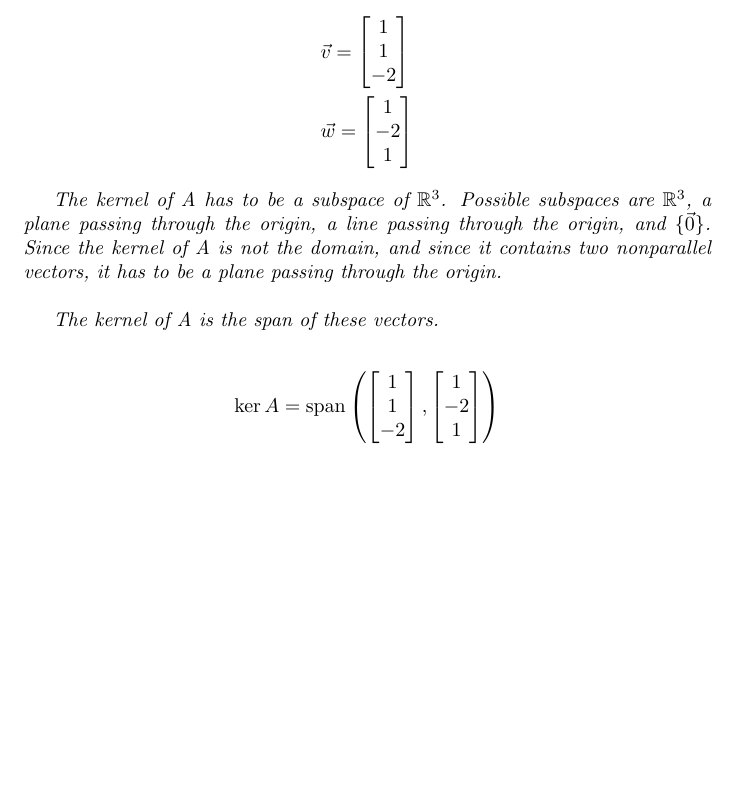
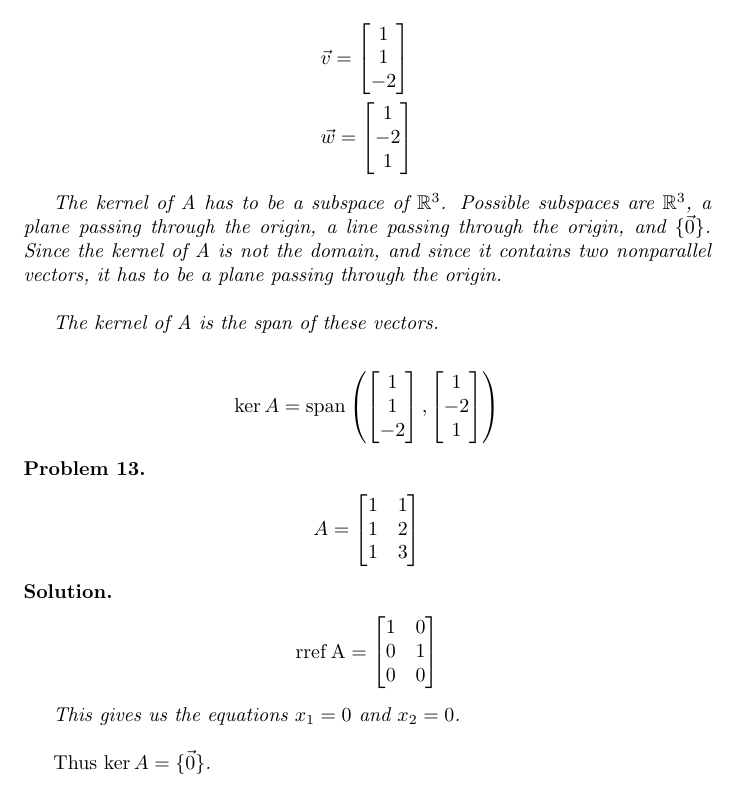
Before and after one commit to ataylor89/LinearAlgebraWithApplications, a LaTeX document (ch3sec1.tex): part of page 10 of 10, cut so that both start at the same text, the shorter picture padded with empty space. Compiled offline with pdfLaTeX.

Commit message:
Adding a kernel problem

```diff
--- a/ch3sec1.tex
+++ b/ch3sec1.tex
@@ -415,4 +415,21 @@ The kernel of A is the span of these vectors.
 
 \end{solution}
 
+\begin{problem}
+\begin{align*}
+A = \begin{bmatrix}1 & 1 \\ 1 & 2 \\ 1 & 3 \end{bmatrix}
+\end{align*}
+\end{problem}
+
+\begin{solution}
+\begin{align*}
+\rref{A} = \begin{bmatrix}1 & 0 \\ 0 & 1 \\ 0 & 0 \end{bmatrix}
+\end{align*}
+
+This gives us the equations $x_{1} = 0$ and $x_{2} = 0$. \\
+
+$\mathrm{Thus} \, \ker A = \{ \vec{0} \}$.
+
+\end{solution}
+
 \end{document}
```
Also changed, not shown: ch3sec1.pdf.
